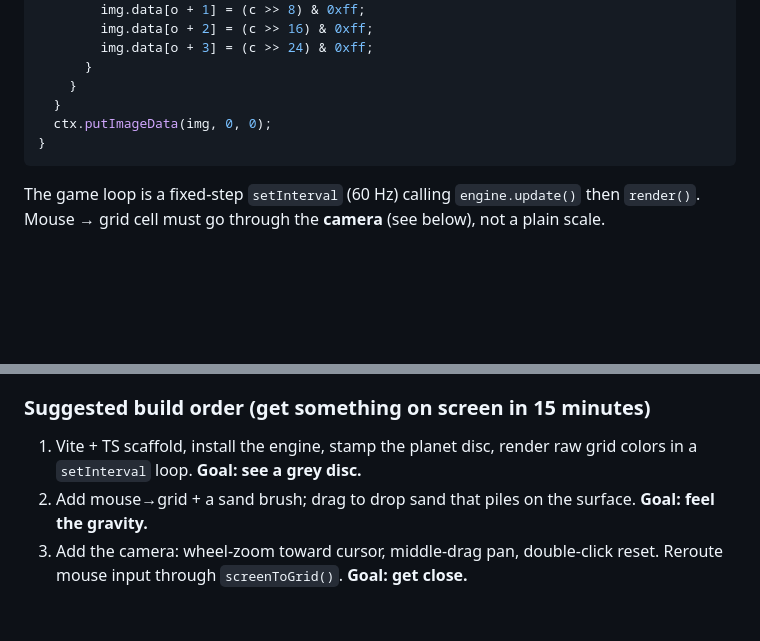
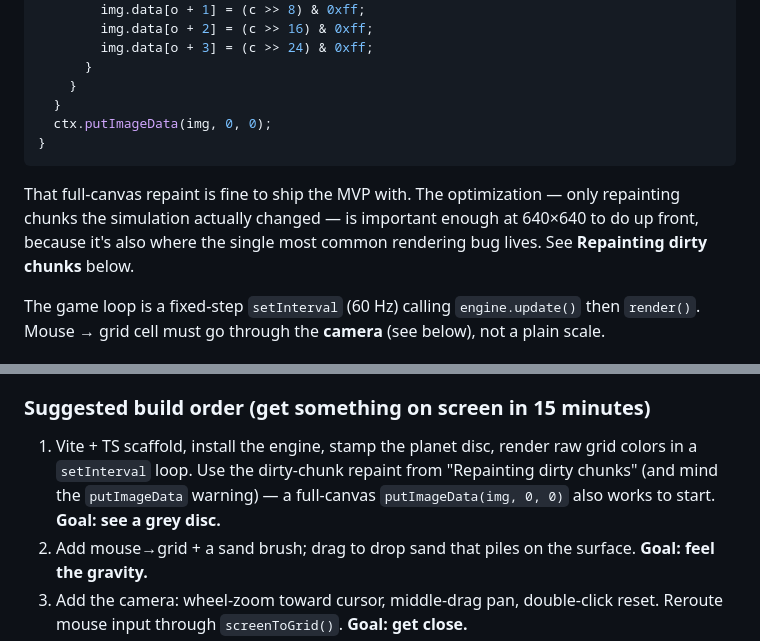
Before and after one commit to morganpage/aicraft-pixel-engine, a Markdown page: games/god-game-mvp.md, 2 parts joined by grey strips. Rendered like a GitHub page; blank space fills up the shorter version.

````diff
--- a/games/god-game-mvp.md
+++ b/games/god-game-mvp.md
@@ -165,6 +165,11 @@ function render() {
 }
 ```
 
+That full-canvas repaint is fine to ship the MVP with. The optimization — only
+repainting chunks the simulation actually changed — is important enough at
+640×640 to do up front, because it's also where the single most common rendering
+bug lives. See **Repainting dirty chunks** below.
+
 The game loop is a fixed-step `setInterval` (60 Hz) calling `engine.update()`
 then `render()`. Mouse → grid cell must go through the **camera** (see below),
 not a plain scale.
@@ -422,7 +491,9 @@ A single page where, within a few minutes of loading, a player can:
 ### Suggested build order (get something on screen in 15 minutes)
 
 1. Vite + TS scaffold, install the engine, stamp the planet disc, render raw
-   grid colors in a `setInterval` loop. **Goal: see a grey disc.**
+   grid colors in a `setInterval` loop. Use the dirty-chunk repaint from
+   "Repainting dirty chunks" (and mind the `putImageData` warning) — a
+   full-canvas `putImageData(img, 0, 0)` also works to start. **Goal: see a grey disc.**
 2. Add mouse→grid + a sand brush; drag to drop sand that piles on the surface.
    **Goal: feel the gravity.**
 3. Add the camera: wheel-zoom toward cursor, middle-drag pan, double-click
````
Also changed, not shown: other parts of games/god-game-mvp.md (+64 -0 lines).
